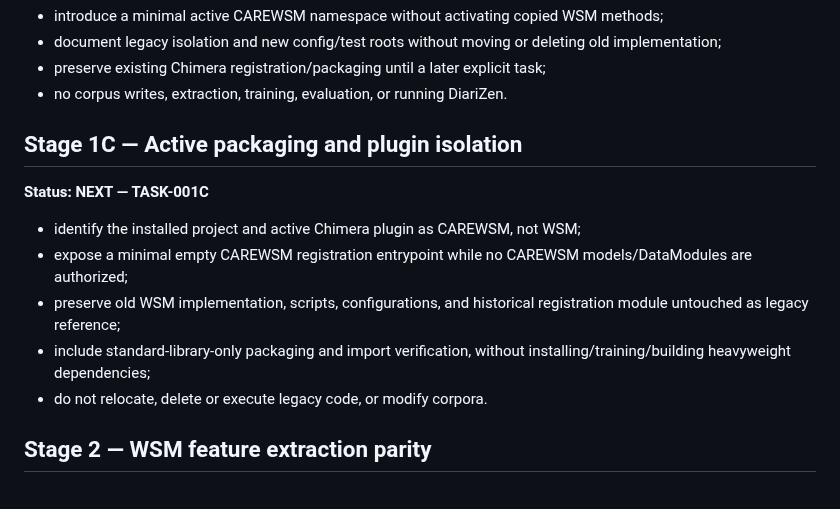
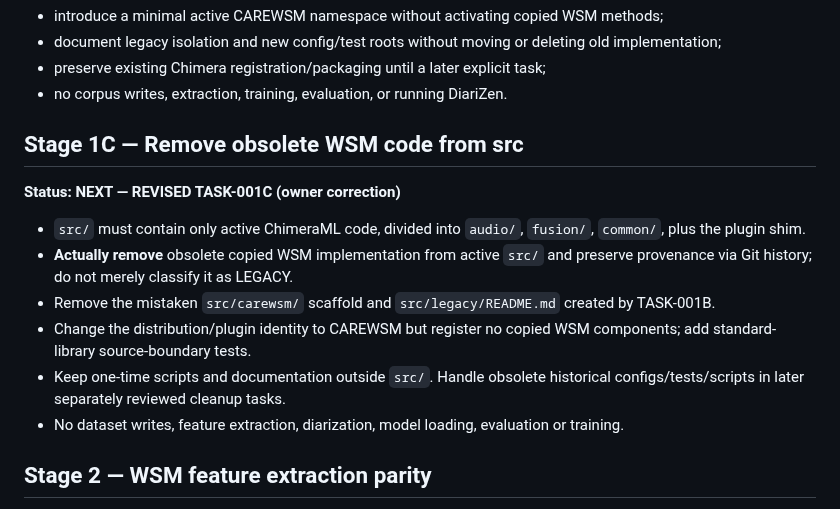
Before and after one commit to suslyash/CAREWSM, a Markdown page: docs/PLAN.md, the part around the change. Rendered like a GitHub page.

Commit message:
Manager: enforce owner ChimeraML src layout in docs/PLAN.md

```diff
--- a/docs/PLAN.md
+++ b/docs/PLAN.md
@@ -37,15 +37,16 @@ Audit accepted with explicit limitations (missing CARE loader, CARE `videos.csv`
 - preserve existing Chimera registration/packaging until a later explicit task;
 - no corpus writes, extraction, training, evaluation, or running DiariZen.
 
-## Stage 1C — Active packaging and plugin isolation
+## Stage 1C — Remove obsolete WSM code from src
 
-**Status: NEXT — TASK-001C**
+**Status: NEXT — REVISED TASK-001C (owner correction)**
 
-- identify the installed project and active Chimera plugin as CAREWSM, not WSM;
-- expose a minimal empty CAREWSM registration entrypoint while no CAREWSM models/DataModules are authorized;
-- preserve old WSM implementation, scripts, configurations, and historical registration module untouched as legacy reference;
-- include standard-library-only packaging and import verification, without installing/training/building heavyweight dependencies;
-- do not relocate, delete or execute legacy code, or modify corpora.
+- `src/` must contain only active ChimeraML code, divided into `audio/`, `fusion/`, `common/`, plus the plugin shim.
+- **Actually remove** obsolete copied WSM implementation from active `src/` and preserve provenance via Git history; do not merely classify it as LEGACY.
+- Remove the mistaken `src/carewsm/` scaffold and `src/legacy/README.md` created by TASK-001B.
+- Change the distribution/plugin identity to CAREWSM but register no copied WSM components; add standard-library source-boundary tests.
+- Keep one-time scripts and documentation outside `src/`. Handle obsolete historical configs/tests/scripts in later separately reviewed cleanup tasks.
+- No dataset writes, feature extraction, diarization, model loading, evaluation or training.
 
 ## Stage 2 — WSM feature extraction parity
 
```
